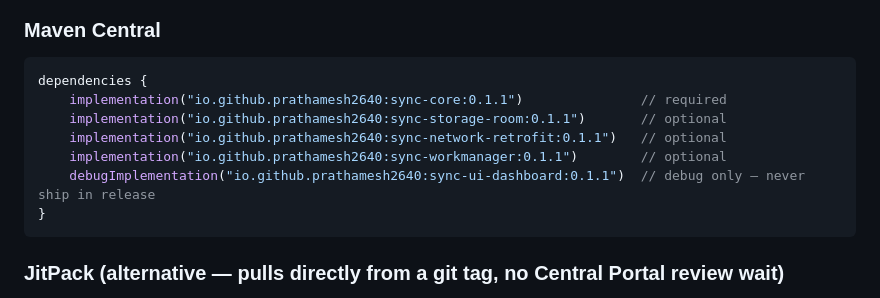
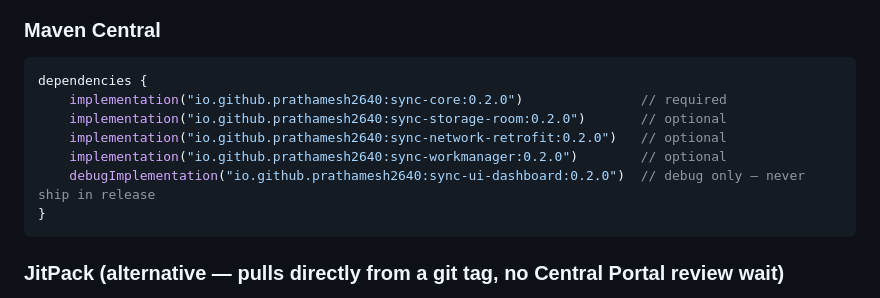
Before and after one commit to Prathamesh2640/Sync-Engine-Library, a Markdown page: README.md, the part around one of its changes. Drawn GitHub-style.

Commit message:
docs: bump README install snippet and badge link to 0.2.0

````diff
--- a/README.md
+++ b/README.md
@@ -70,11 +70,11 @@ Ships as standard Android AARs — nothing about your host app's toolchain matte
 
 ```kotlin
 dependencies {
-    implementation("io.github.prathamesh2640:sync-core:0.1.1")               // required
-    implementation("io.github.prathamesh2640:sync-storage-room:0.1.1")       // optional
-    implementation("io.github.prathamesh2640:sync-network-retrofit:0.1.1")   // optional
-    implementation("io.github.prathamesh2640:sync-workmanager:0.1.1")        // optional
-    debugImplementation("io.github.prathamesh2640:sync-ui-dashboard:0.1.1")  // debug only — never ship in release
+    implementation("io.github.prathamesh2640:sync-core:0.2.0")               // required
+    implementation("io.github.prathamesh2640:sync-storage-room:0.2.0")       // optional
+    implementation("io.github.prathamesh2640:sync-network-retrofit:0.2.0")   // optional
+    implementation("io.github.prathamesh2640:sync-workmanager:0.2.0")        // optional
+    debugImplementation("io.github.prathamesh2640:sync-ui-dashboard:0.2.0")  // debug only — never ship in release
 }
 ```
 
````
Also changed, not shown: other parts of README.md (+1 -1 lines).
